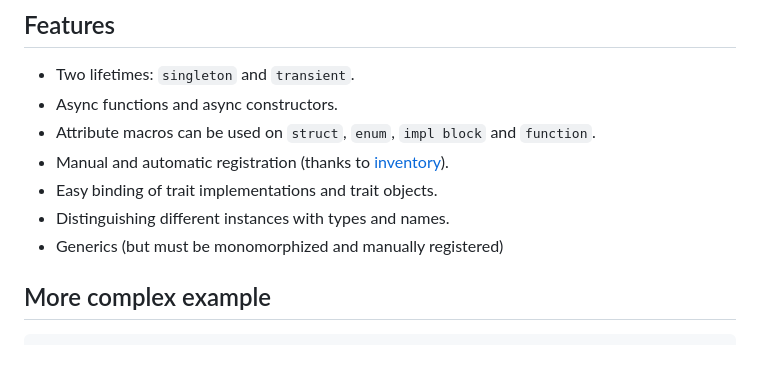
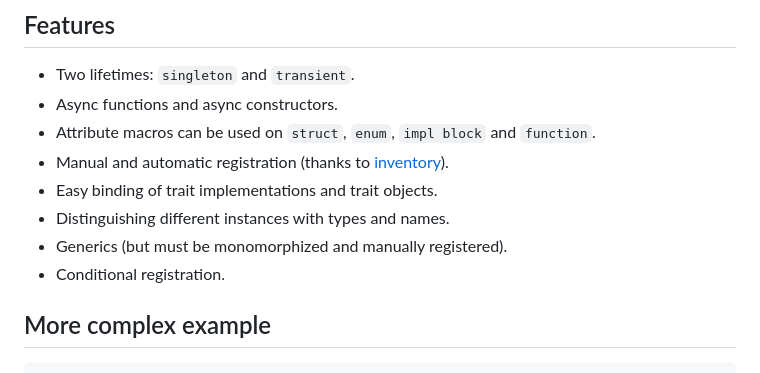
Before and after one commit to ZihanType/rudi, a Markdown page: README.md, the part around the change. GitHub-like rendering.

Commit message:
chore: improve README.md

```diff
--- a/README.md
+++ b/README.md
@@ -59,7 +59,8 @@ fn main() {
 - Manual and automatic registration (thanks to [inventory](https://github.com/dtolnay/inventory)).
 - Easy binding of trait implementations and trait objects.
 - Distinguishing different instances with types and names.
-- Generics (but must be monomorphized and manually registered)
+- Generics (but must be monomorphized and manually registered).
+- Conditional registration.
 
 ## More complex example
 
```
